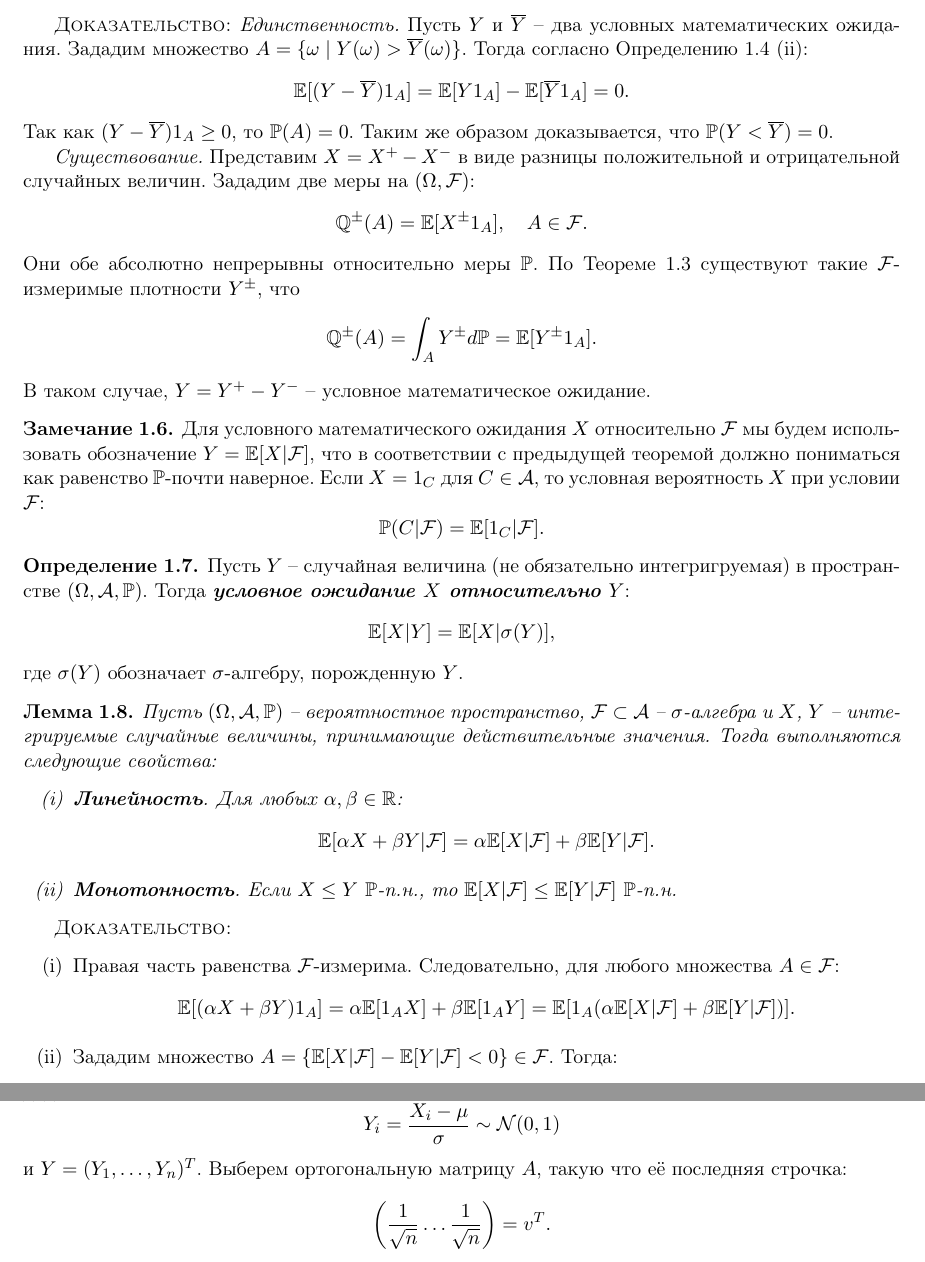
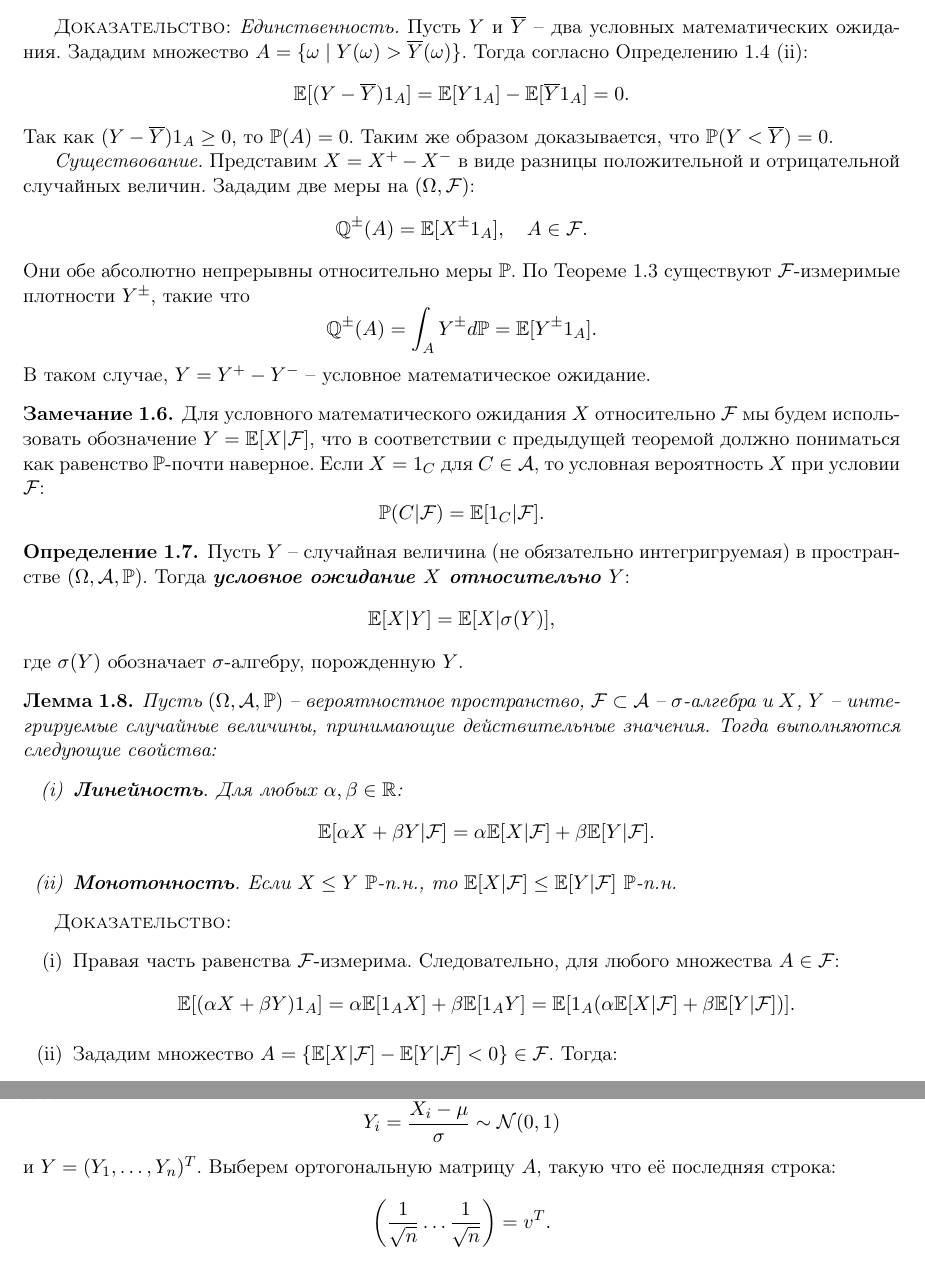
Before and after one commit to astralord/Statistics-lectures, a LaTeX book (book.tex, which reads chapters/chapter01.tex, chapters/chapter02.tex): two parts of pages 6 and 17 of 89, joined at a grey line, cut so that both start at the same text. Compiled offline with pdfLaTeX.

Commit message:
Fixed some typos

```diff
--- a/chapters/chapter01.tex
+++ b/chapters/chapter01.tex
@@ -50,7 +50,7 @@
 
 	\textit{Существование.} Представим $X=X^+-X^-$ в виде разницы положительной и отрицательной случайных величин. Зададим две меры на $(\Omega, \mathcal{F})$:
 	\[\mathbb{Q}^{\pm}(A)=\ME[X^\pm 1_A],  \quad A \in \mathcal{F}.\]
-	Они обе абсолютно непрерывны относительно меры $\MP$. По Теореме \ref{Radon Nikodym} существуют такие $\mathcal{F}$-измеримые плотности $Y^\pm$, что
+	Они обе абсолютно непрерывны относительно меры $\MP$. По Теореме \ref{Radon Nikodym} существуют $\mathcal{F}$-измеримые плотности $Y^\pm$, такие что
 	\[\mathbb{Q}^{\pm}(A)=\int_A Y^\pm d\MP = \ME[Y^\pm 1_A].\]
 	В таком случае, $Y = Y^+-Y^-$ -- условное математическое ожидание.
 \end{proof}
--- a/chapters/chapter02.tex
+++ b/chapters/chapter02.tex
@@ -218,7 +218,7 @@
 \begin{proof}
 	Распределение $\overline{X}_n$ следует из свойства нормального распределения. Зададим
 	\[ Y_i=\frac{X_i-\mu}{\sigma} \sim \mathcal{N}(0,1) \]
-	и $Y=(Y_1, \dots, Y_n)^T$. Выберем ортогональную матрицу $A$, такую что её последняя строчка:
+	и $Y=(Y_1, \dots, Y_n)^T$. Выберем ортогональную матрицу $A$, такую что её последняя строка:
 	\[\bigg(\frac{1}{\sqrt{n}} \dots \frac{1}{\sqrt{n}}\bigg) = v^T.\]
 	Тогда для $Z=AY$ имеет место равенство:
 	\[ \|Z\|_2^2=\sum_{i=1}^nZ_i^2=Z^TZ=Y^TA^TAY=Y^Y=\sum_{i=1}^nY_i^2=\|Y\|_2^2.\]
```
Also changed, not shown: chapters/chapter03.tex (+1 -1 lines), book.pdf, chapters/chapter02.tex (2 more changed lines), 1 other file.
